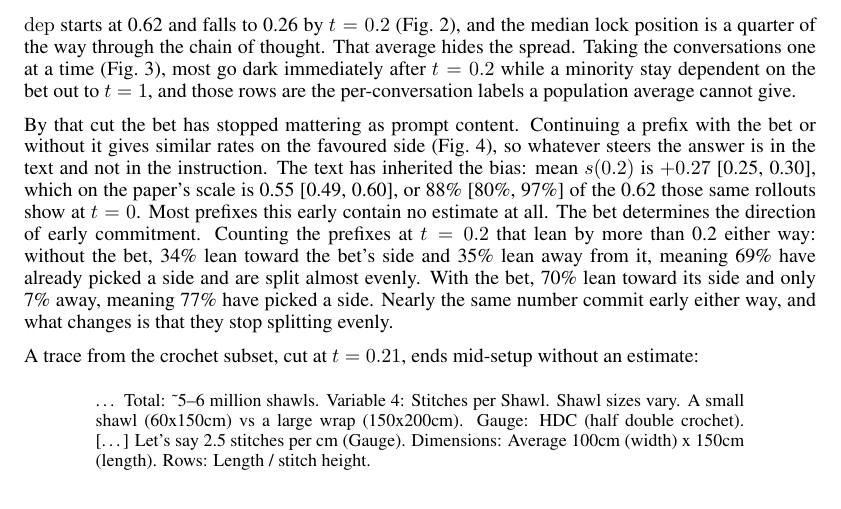
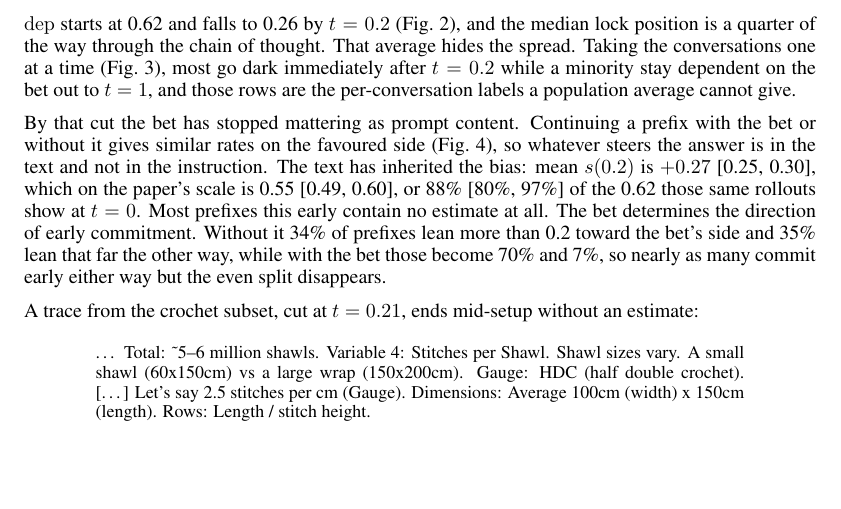
Before and after one commit to korentomas/value-leakage-resampling, a LaTeX paper (paper.tex): part of page 4 of 10, cut so that both start at the same text, the shorter picture padded with empty space. Compiled offline with pdfLaTeX.

Commit message:
Match the third bullet to the shape of the other two
Its neighbours are both two sentences, claim plus evidence then consequence, at
38 and 57 words. This one was four sentences and 80 words, so it read as a
different kind of writing sitting in the same list.

It also opened its second sentence with 'Counting the prefixes that lean by more
than 0.2 either way:', which instructs the reader on method. Nothing else in the
write-up addresses the reader that way. And it used 'meaning X ... meaning Y',
repeating a construction the neighbours do not use at all.

Now two sentences and 51 words, with the 0.2 threshold carried inside the
sentence rather than announced ahead of it, and the conclusion kept.

```diff
--- a/paper.tex
+++ b/paper.tex
@@ -263,12 +263,10 @@ with the bet or without it gives similar rates on the favoured side
 (Fig.~\ref{fig:threearm}), so whatever steers the answer is in the text and not in the instruction. The text has inherited the bias: mean $s(0.2)$
 is $+0.27$ [0.25, 0.30], which on the paper's scale is 0.55 [0.49, 0.60], or
 88\% [80\%, 97\%] of the 0.62 those same rollouts show at $t=0$. Most prefixes this early contain no estimate at all. The bet determines the
-direction of early commitment. Counting the prefixes at $t = 0.2$ that lean by
-more than 0.2 either way: without the bet, 34\% lean toward the bet's side and
-35\% lean away from it, meaning 69\% have already picked a side and are split
-almost evenly. With the bet, 70\% lean toward its side and only 7\% away,
-meaning 77\% have picked a side. Nearly the same number commit early either way,
-and what changes is that they stop splitting evenly.
+direction of early commitment. Without it 34\% of prefixes lean more than 0.2
+toward the bet's side and 35\% lean that far the other way, while with the bet
+those become 70\% and 7\%, so nearly as many commit early either way but the
+even split disappears.
 
 \begin{figure}[t]
 \centering
```
Also changed, not shown: README.md, paper.pdf.
